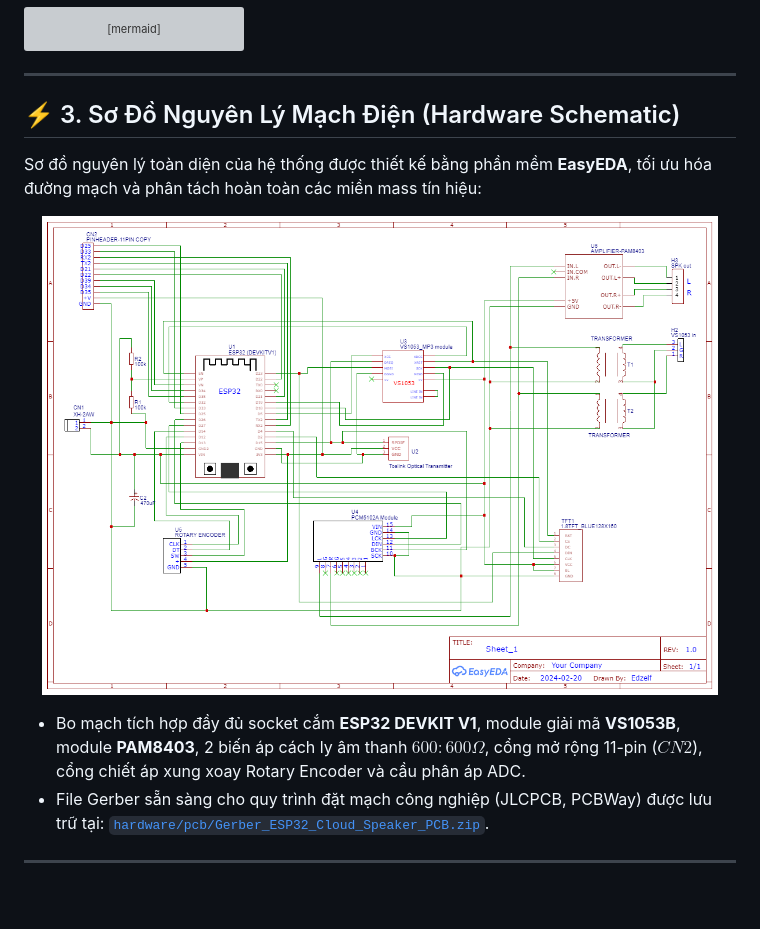
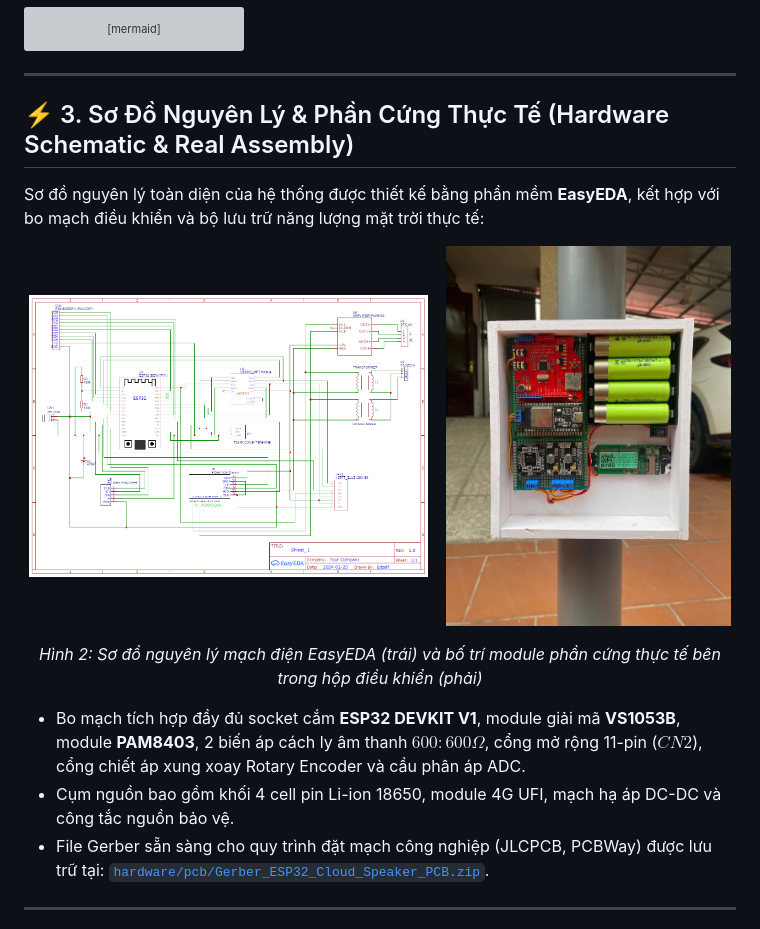
Before and after one commit to vthinh-la/smart-solar-cloud-speaker-iot, a Markdown page: README.md, the part around the change printed below. Drawn GitHub-style; pictures changed too: docs/images/hardware_internals.jpg (added); blank space fills up the shorter version; grey boxes are pictures that could not be loaded.

```diff
--- a/README.md
+++ b/README.md
@@ -81,15 +90,21 @@ graph TD
 
 ---
 
-## ⚡ 3. Sơ Đồ Nguyên Lý Mạch Điện (Hardware Schematic)
+## ⚡ 3. Sơ Đồ Nguyên Lý & Phần Cứng Thực Tế (Hardware Schematic & Real Assembly)
 
-Sơ đồ nguyên lý toàn diện của hệ thống được thiết kế bằng phần mềm **EasyEDA**, tối ưu hóa đường mạch và phân tách hoàn toàn các miền mass tín hiệu:
+Sơ đồ nguyên lý toàn diện của hệ thống được thiết kế bằng phần mềm **EasyEDA**, kết hợp với bo mạch điều khiển và bộ lưu trữ năng lượng mặt trời thực tế:
 
 <p align="center">
-  <img src="docs/images/schematic_circuit.png" alt="Sơ đồ nguyên lý mạch Loa Cloud IoT" width="95%"/>
+  <img src="docs/images/schematic_circuit.png" alt="Sơ đồ nguyên lý mạch Loa Cloud IoT" width="56%"/>
+  &nbsp;&nbsp;
+  <img src="docs/images/hardware_internals.jpg" alt="Phần cứng thực tế bên trong hộp điều khiển" width="40%"/>
+</p>
+<p align="center">
+  <em>Hình 2: Sơ đồ nguyên lý mạch điện EasyEDA (trái) và bố trí module phần cứng thực tế bên trong hộp điều khiển (phải)</em>
 </p>
 
 - Bo mạch tích hợp đầy đủ socket cắm **ESP32 DEVKIT V1**, module giải mã **VS1053B**, module **PAM8403**, 2 biến áp cách ly âm thanh $600:600\Omega$, cổng mở rộng 11-pin ($CN2$), cổng chiết áp xung xoay Rotary Encoder và cầu phân áp ADC.
+- Cụm nguồn bao gồm khối 4 cell pin Li-ion 18650, module 4G UFI, mạch hạ áp DC-DC và công tắc nguồn bảo vệ.
 - File Gerber sẵn sàng cho quy trình đặt mạch công nghiệp (JLCPCB, PCBWay) được lưu trữ tại: [`hardware/pcb/Gerber_ESP32_Cloud_Speaker_PCB.zip`](file:///c:/Users/THINHLA/Desktop/H%E1%BB%86%20TH%E1%BB%90NG%20LOA%20CLOUD%20IOT/hardware/pcb/Gerber_ESP32_Cloud_Speaker_PCB.zip).
 
 ---
```
Also changed, not shown: other parts of README.md (+29 -1 lines), docs/testing.md (+7 -5 lines), docs/images/competition_award_ceremony.jpg (added), docs/images/project_standee_poster.jpg (added), 3 other files.
